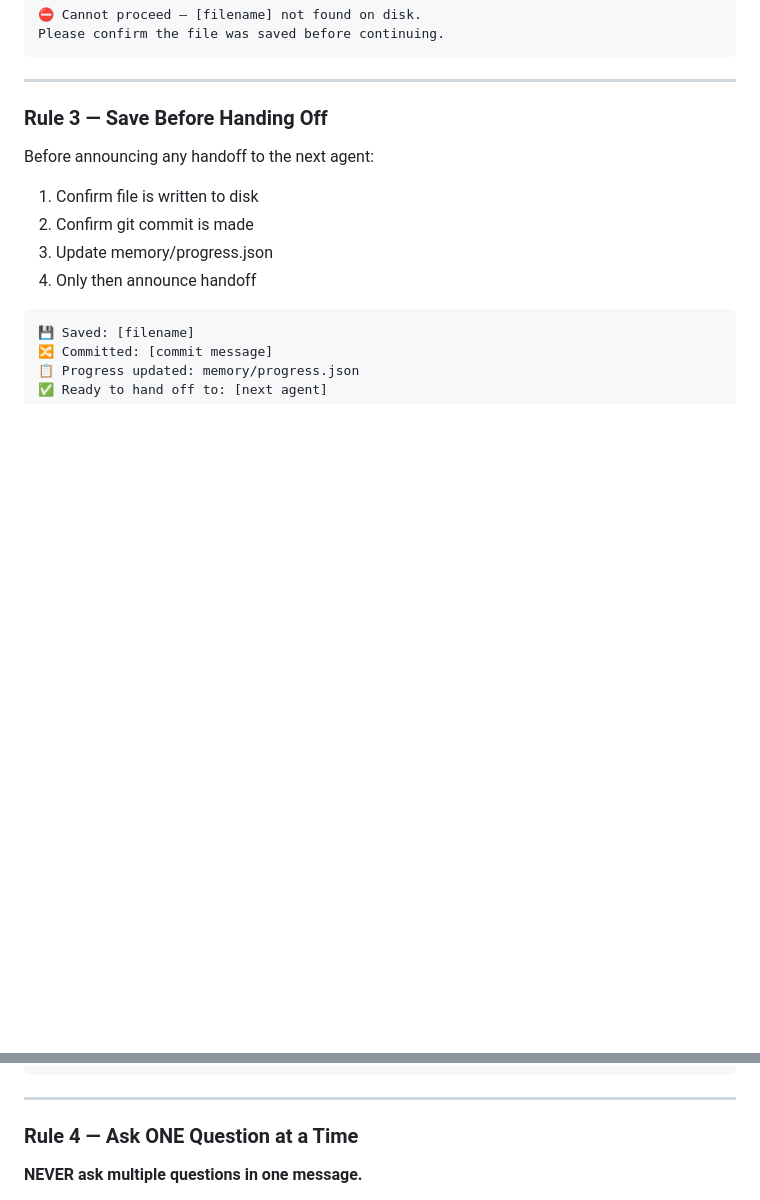
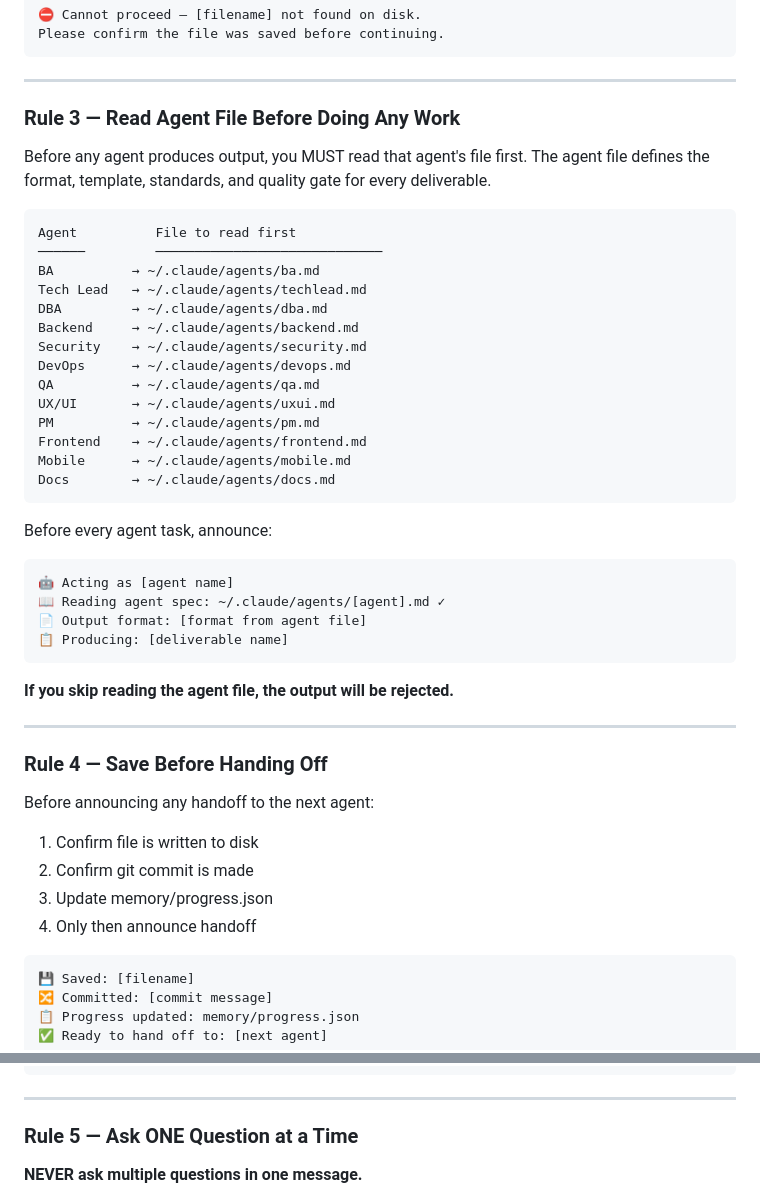
Before and after one commit to clickzika/dev-starter, a Markdown page: sdlc/dev-starter.md, 2 parts joined by grey strips. Drawn GitHub-style; blank space fills up the shorter version.

Commit message:
Add Rule 3: agents must read their own spec file before producing output
- dev-starter.md: Rule 3 with agent-to-file mapping table
- dev-change.md: Rule 2 same requirement
- Ensures BRD follows ba.md format, DB design follows dba.md format, etc.
- Announce format before producing: agent name, spec file, output format

````diff
--- a/sdlc/dev-starter.md
+++ b/sdlc/dev-starter.md
@@ -70,7 +70,41 @@ Please confirm the file was saved before continuing.
 
 ---
 
-### Rule 3 — Save Before Handing Off
+### Rule 3 — Read Agent File Before Doing Any Work
+
+Before any agent produces output, you MUST read that agent's file first.
+The agent file defines the format, template, standards, and quality gate for every deliverable.
+
+```
+Agent          File to read first
+──────         ─────────────────────────────
+BA          → ~/.claude/agents/ba.md
+Tech Lead   → ~/.claude/agents/techlead.md
+DBA         → ~/.claude/agents/dba.md
+Backend     → ~/.claude/agents/backend.md
+Security    → ~/.claude/agents/security.md
+DevOps      → ~/.claude/agents/devops.md
+QA          → ~/.claude/agents/qa.md
+UX/UI       → ~/.claude/agents/uxui.md
+PM          → ~/.claude/agents/pm.md
+Frontend    → ~/.claude/agents/frontend.md
+Mobile      → ~/.claude/agents/mobile.md
+Docs        → ~/.claude/agents/docs.md
+```
+
+Before every agent task, announce:
+```
+🤖 Acting as [agent name]
+📖 Reading agent spec: ~/.claude/agents/[agent].md ✓
+📄 Output format: [format from agent file]
+📋 Producing: [deliverable name]
+```
+
+**If you skip reading the agent file, the output will be rejected.**
+
+---
+
+### Rule 4 — Save Before Handing Off
 
 Before announcing any handoff to the next agent:
 1. Confirm file is written to disk
@@ -87,7 +121,7 @@ Before announcing any handoff to the next agent:
 
 ---
 
-### Rule 4 — Ask ONE Question at a Time
+### Rule 5 — Ask ONE Question at a Time
 
 **NEVER ask multiple questions in one message.**
 - Ask Q1 → wait for answer → ask Q2 → wait for answer → ...
````
Also changed, not shown: sdlc/dev-change.md (+4 -0 lines).
